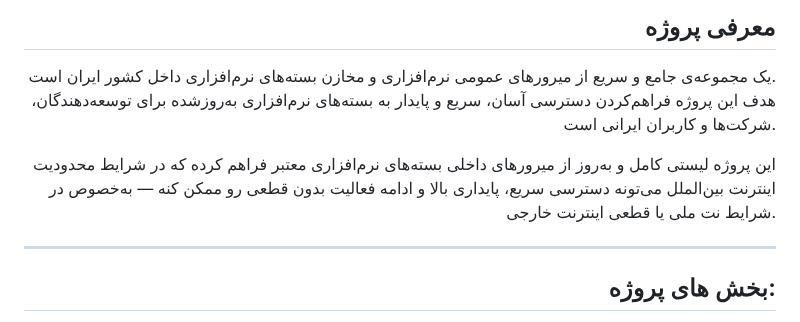
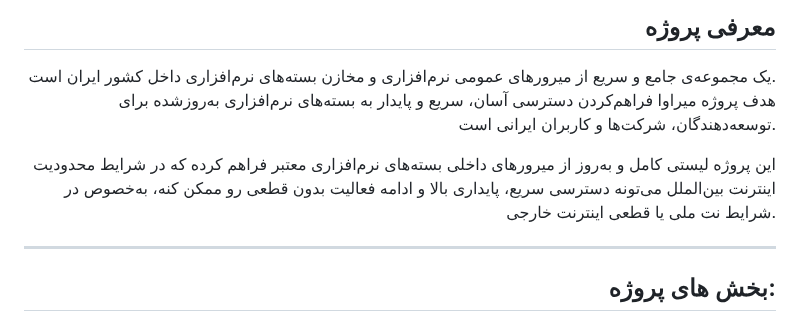
Before and after one commit to GeeDook/mirava, a Markdown page: README.md, the part around one of its changes. Drawn GitHub-style.

Commit message:
typo: fix _ and - for README.md

```diff
--- a/README.md
+++ b/README.md
@@ -9,9 +9,9 @@
 ## معرفی پروژه
 
 یک مجموعه‌ی جامع و سریع از میرورهای عمومی نرم‌افزاری و مخازن بسته‌های نرم‌افزاری داخل کشور ایران است.
-هدف این پروژه فراهم‌کردن دسترسی آسان، سریع و پایدار به بسته‌های نرم‌افزاری به‌روزشده برای توسعه‌دهندگان، شرکت‌ها و کاربران ایرانی است.
+هدف پروژه میراوا فراهم‌کردن دسترسی آسان، سریع و پایدار به بسته‌های نرم‌افزاری به‌روزشده برای توسعه‌دهندگان، شرکت‌ها و کاربران ایرانی است.
 
-این پروژه لیستی کامل و به‌روز از میرورهای داخلی بسته‌های نرم‌افزاری معتبر فراهم کرده که در شرایط محدودیت اینترنت بین‌الملل می‌تونه دسترسی سریع، پایداری بالا و ادامه فعالیت بدون قطعی رو ممکن کنه — به‌خصوص در شرایط نت ملی یا قطعی اینترنت خارجی.
+این پروژه لیستی کامل و به‌روز از میرورهای داخلی بسته‌های نرم‌افزاری معتبر فراهم کرده که در شرایط محدودیت اینترنت بین‌الملل می‌تونه دسترسی سریع، پایداری بالا و ادامه فعالیت بدون قطعی رو ممکن کنه، به‌خصوص در شرایط نت ملی یا قطعی اینترنت خارجی.
 
 ---
 
```
Also changed, not shown: other parts of README.md (+3 -3 lines).
